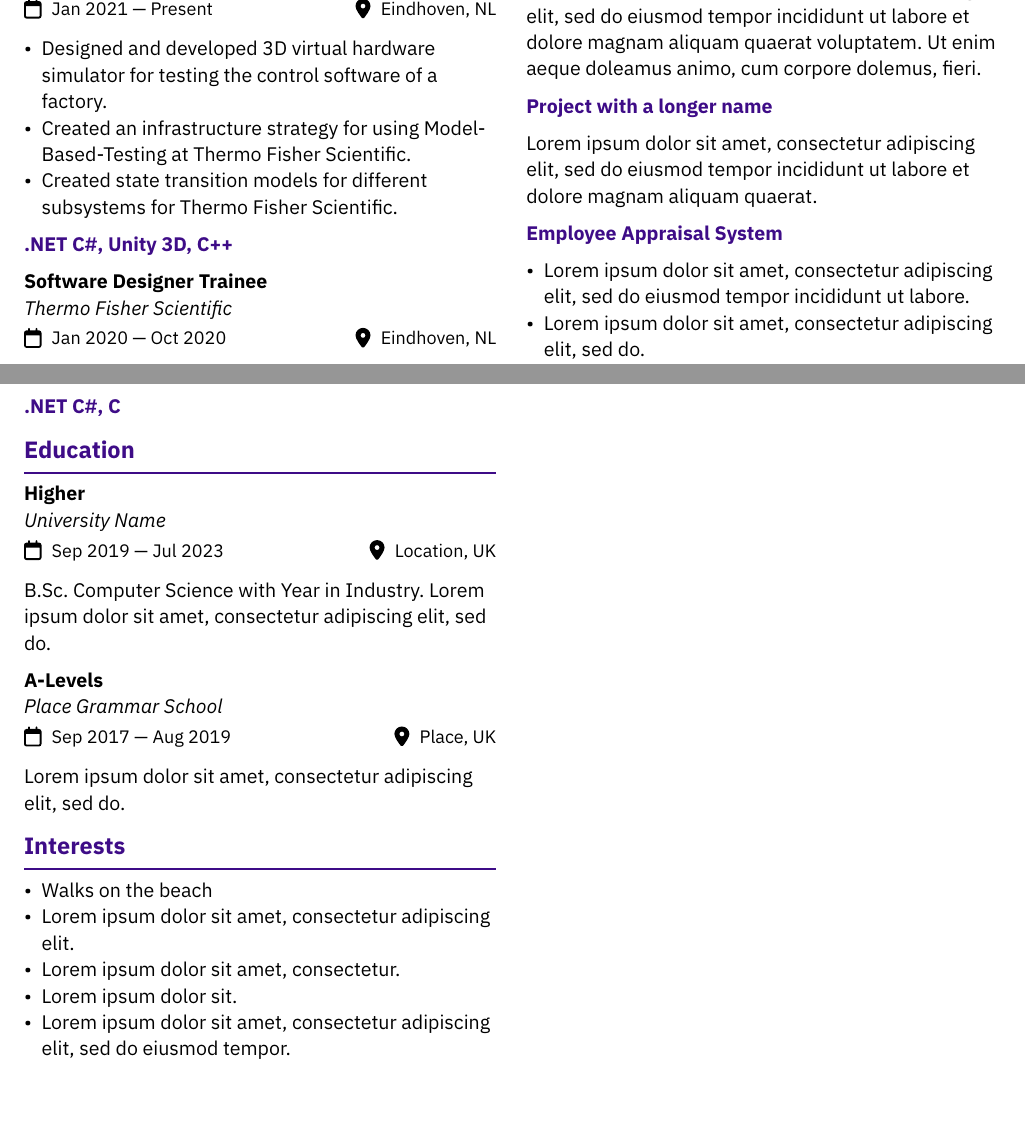
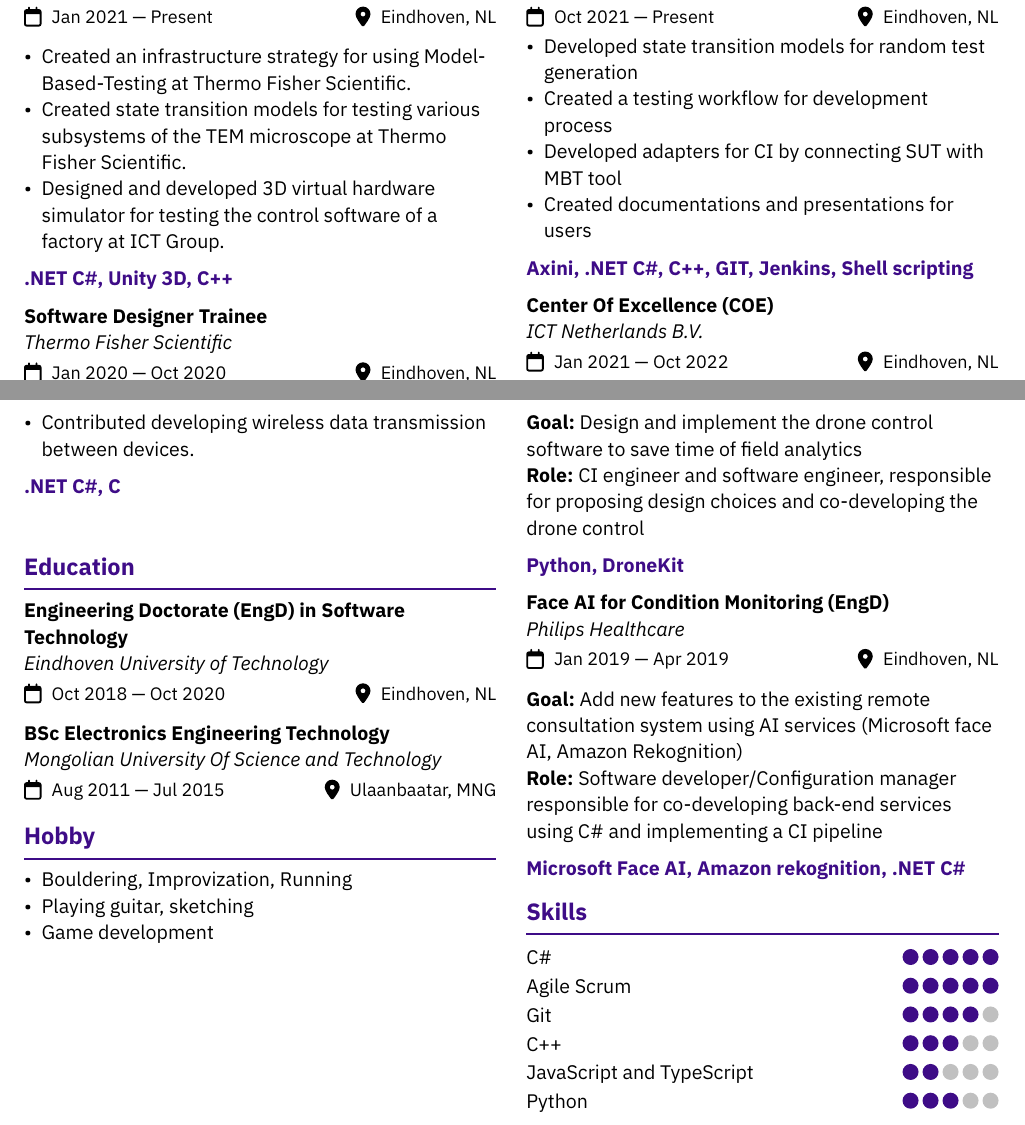
Before and after one commit to Enkhdavaa/Resume-Typst, a Typst document (EnkhdavaaBatlkhagva.typ): two parts of pages 1 and 2 of 2, joined at a grey line, cut so that both start at the same text, the shorter picture padded with empty space. Compiled offline with Typst 0.15.

Commit message:
modifed CV

```diff
--- a/EnkhdavaaBatlkhagva.typ
+++ b/EnkhdavaaBatlkhagva.typ
@@ -20,5 +19,6 @@
     - Created an infrastructure strategy for using Model-Based-Testing at Thermo Fisher Scientific.
-    - Created state transition models for different subsystems for Thermo Fisher Scientific.
+    - Created state transition models for testing various subsystems of the TEM microscope at Thermo Fisher Scientific.
+    - Designed and developed 3D virtual hardware simulator for testing the control software of a factory at ICT Group.
 
     ==== .NET C\#, Unity 3D, C++
 
@@ -55,20 +55,19 @@
 
     ==== .NET C\#, C
 
+    \
+
     == Education
 
-    === Higher \
-    _University Name_\
-    #term[Sep 2019 --- Jul 2023][Location, UK]
+    === Engineering Doctorate (EngD) in Software Technology \
+    _Eindhoven University of Technology_\
+    #term[Oct 2018 --- Oct 2020][Eindhoven, NL]
 
-    B.Sc. Computer Science with Year in Industry. #lorem(10)
+    === BSc Electronics Engineering Technology \
+    _Mongolian University Of Science and Technology_\
+    #term[Aug 2011 --- Jul 2015][Ulaanbaatar, MNG]
 
-    === A-Levels \
-    _Place Grammar School_\
-    #term[Sep 2017 --- Aug 2019][Place, UK]
-
-    #lorem(10)
-
-    == Interests
-
-    - Walks on the beach
+    == Hobby
+    - Bouldering, Improvization, Running
+    - Playing guitar, sketching
+    - Game development
@@ -80,6 +75,15 @@
   [
     == Projects
 
-    ==== Some project
+    === Model Based Testing (MBT) \
+    _Thermo Fisher Scientific_\
+    #project[Oct 2021 --- Present][Eindhoven, NL] \
+    - Developed state transition models for random test generation
+    - Created a testing workflow for development process
+    - Developed adapters for CI by connecting SUT with MBT tool
+    - Created documentations and presentations for users
+    ==== Axini, .NET C\#, C++, GIT, Jenkins, Shell scripting
 
-    #lorem(30)
+    === Center Of Excellence (COE) \
+    _ICT Netherlands B.V._\
+    #project[Jan 2021 --- Oct 2022][Eindhoven, NL] \
@@ -86,6 +94,8 @@
 
-    ==== Project with a longer name
+    === Virtual Hardware Simulator for Transmission Electron Microscope (EngD) \
+    _Thermo Fisher Scientific_\
+    #project[Jan 2020 --- Oct 2020][Eindhoven, NL] \
+    - Deisgned and implemented a 3D virtual hardware simulator for firmware and software testing so that testing is not dependent on real hardware.
 
-    #lorem(20)
+    ==== Unity3D, .NET C\#, GIT, Matlab, Docker
 
-    ==== Employee Appraisal System
@@ -95,2 +106,4 @@
-    - #lorem(20)
+    *Goal:* Codeveloped a domain-specific language and a live-code dependency checker to detect software architechture violation. \
+    *Role:* Software engineer co-developing a live dependency checker \
+    ==== Roslyn, .NET C\#
 
@@ -98 +113,3 @@
 
+    *Goal:* Design and implement the drone control software to save time of field analytics \
+    *Role:* CI engineer and software engineer, responsible for proposing design choices and co-developing the drone control \
@@ -101,12 +116,22 @@
 
-    ==== Project 4
+    ==== Python, DroneKit
 
-    - #lorem(30)
-    - #lorem(10)
+    === Face AI for Condition Monitoring (EngD) \
+    _Philips Healthcare_\
+    #project[Jan 2019 --- Apr 2019][Eindhoven, NL] \
 
-    ==== Project Five
+    *Goal:* Add new features to the existing remote consultation system using AI services (Microsoft face AI, Amazon Rekognition) \
+    *Role:* Software developer/Configuration manager responsible for co-developing back-end services using C\# and implementing a CI pipeline \
 
-    - #lorem(23)
+    ==== Microsoft Face AI, Amazon rekognition, .NET C\#
 
     == Skills
 
+    #skill("C#", 5)
+    #skill("Agile Scrum", 5)
+    #skill("Git", 4)
+    #skill("C++", 3)
+    #skill("JavaScript and TypeScript", 2)
+    #skill("Python", 3)
+
+  ]
```
Also changed, not shown: alta-typst.typ (+4 -0 lines), EnkhdavaaBatlkhagva.pdf, alta-typst.pdf (added), EnkhdavaaBatlkhagva.typ (27 more changed lines).
